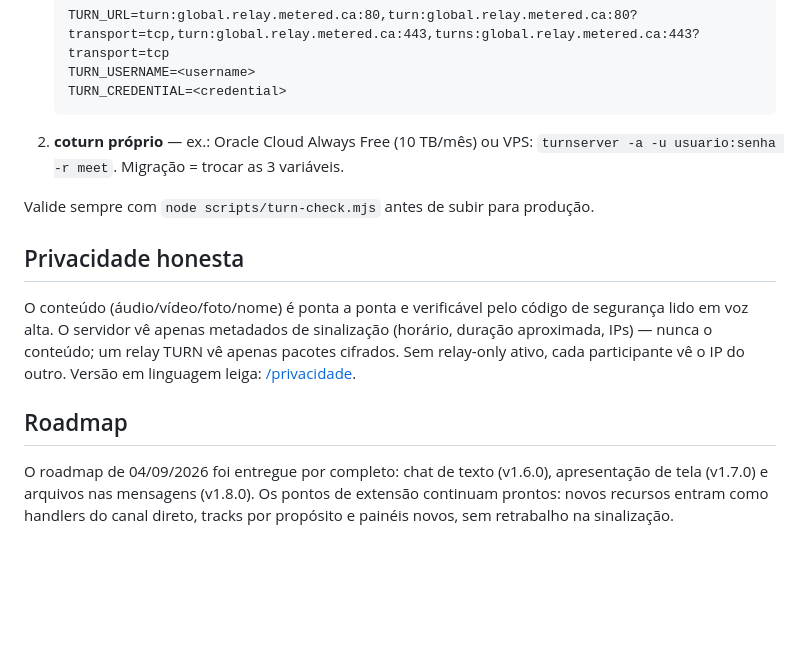
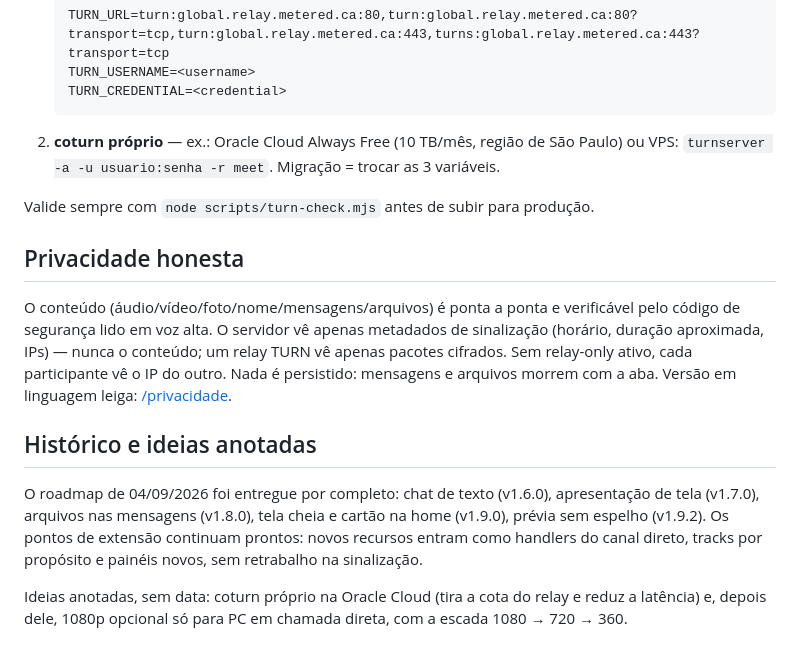
Before and after one commit to aryribeiro/meet-app, a Markdown page: README.md, the part around one of its changes. Rendered like a GitHub page; blank space fills up the shorter version.

````diff
--- a/README.md
+++ b/README.md
@@ -158,22 +215,29 @@ ponta a ponta e o SAS continuam valendo. Opções:
    TURN_USERNAME=<username>
    TURN_CREDENTIAL=<credential>
    ```
-2. **coturn próprio** — ex.: Oracle Cloud Always Free (10 TB/mês) ou VPS:
-   `turnserver -a -u usuario:senha -r meet`. Migração = trocar as 3 variáveis.
+2. **coturn próprio** — ex.: Oracle Cloud Always Free (10 TB/mês, região de
+   São Paulo) ou VPS: `turnserver -a -u usuario:senha -r meet`. Migração =
+   trocar as 3 variáveis.
 
 Valide sempre com `node scripts/turn-check.mjs` antes de subir para produção.
 
 ## Privacidade honesta
 
-O conteúdo (áudio/vídeo/foto/nome) é ponta a ponta e verificável pelo código de
-segurança lido em voz alta. O servidor vê apenas metadados de sinalização
-(horário, duração aproximada, IPs) — nunca o conteúdo; um relay TURN vê apenas
-pacotes cifrados. Sem relay-only ativo, cada participante vê o IP do outro.
+O conteúdo (áudio/vídeo/foto/nome/mensagens/arquivos) é ponta a ponta e
+verificável pelo código de segurança lido em voz alta. O servidor vê apenas
+metadados de sinalização (horário, duração aproximada, IPs) — nunca o conteúdo;
+um relay TURN vê apenas pacotes cifrados. Sem relay-only ativo, cada participante
+vê o IP do outro. Nada é persistido: mensagens e arquivos morrem com a aba.
 Versão em linguagem leiga: [/privacidade](https://meet2026.vercel.app/privacidade).
 
-## Roadmap
+## Histórico e ideias anotadas
 
 O roadmap de 04/09/2026 foi entregue por completo: chat de texto (v1.6.0),
-apresentação de tela (v1.7.0) e arquivos nas mensagens (v1.8.0). Os pontos de
-extensão continuam prontos: novos recursos entram como handlers do canal
-direto, tracks por propósito e painéis novos, sem retrabalho na sinalização.
+apresentação de tela (v1.7.0), arquivos nas mensagens (v1.8.0), tela cheia e
+cartão na home (v1.9.0), prévia sem espelho (v1.9.2). Os pontos de extensão
+continuam prontos: novos recursos entram como handlers do canal direto, tracks
+por propósito e painéis novos, sem retrabalho na sinalização.
+
+Ideias anotadas, sem data: coturn próprio na Oracle Cloud (tira a cota do relay
+e reduz a latência) e, depois dele, 1080p opcional só para PC em chamada direta,
+com a escada 1080 → 720 → 360.
````
Also changed, not shown: other parts of README.md (+116 -59 lines).
